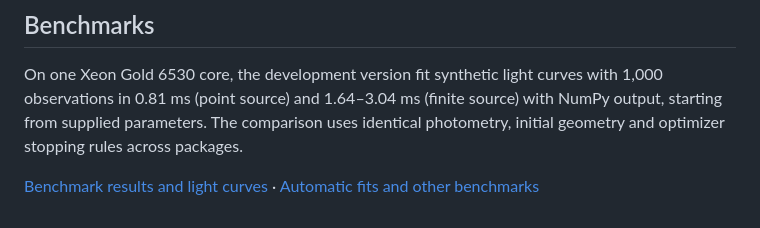
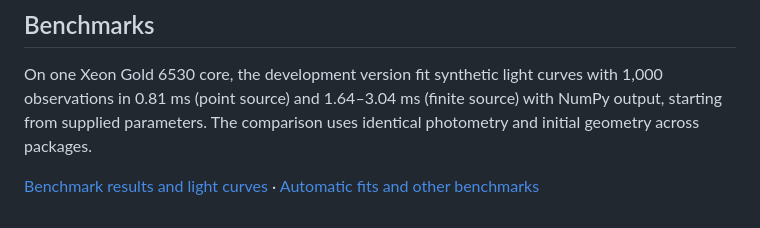
Before and after one commit to NunotaKansuke/SingleLensFitter, a Markdown page: README.md, the part around the change. Rendered like a GitHub page.

```diff
--- a/README.md
+++ b/README.md
@@ -46,7 +46,7 @@ for point-source fits, limb darkening, parallax, and derivatives.
 On one Xeon Gold 6530 core, the development version fit synthetic light curves
 with 1,000 observations in 0.81 ms (point source) and
 1.64–3.04 ms (finite source) with NumPy output, starting from supplied parameters. The comparison uses identical
-photometry, initial geometry and optimizer stopping rules across packages.
+photometry and initial geometry across packages.
 
 [Benchmark results and light curves](benchmarks/comparison.md#matched-seeded-fits)
 · [Automatic fits and other benchmarks](benchmarks/README.md)
```
Also changed, not shown: benchmarks/comparison.md (+48 -11 lines), benchmarks/figures/matched-fit-times.png, 5 other files.
